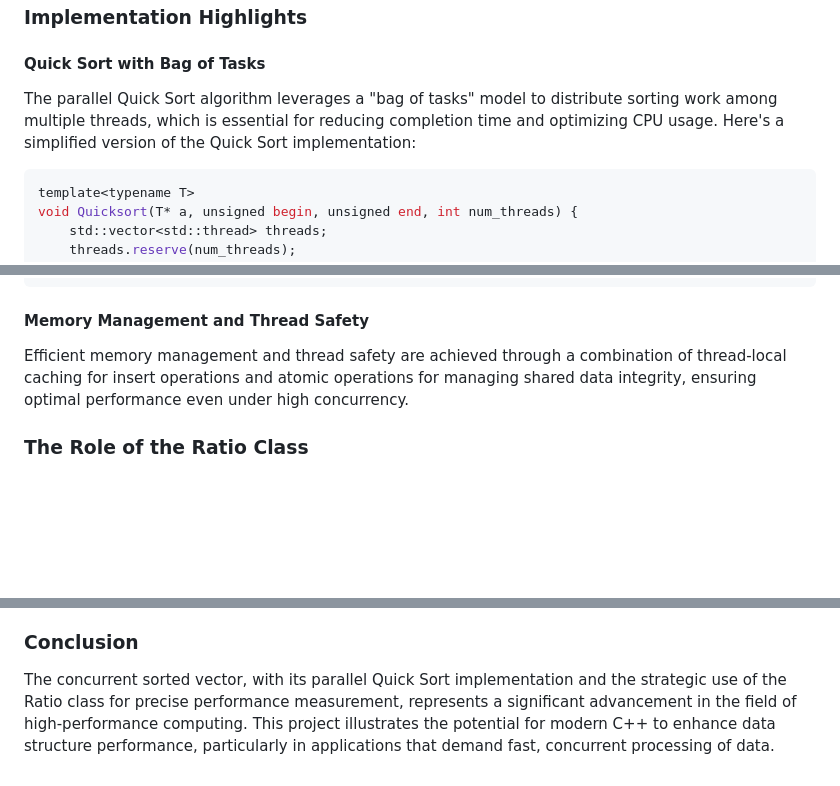
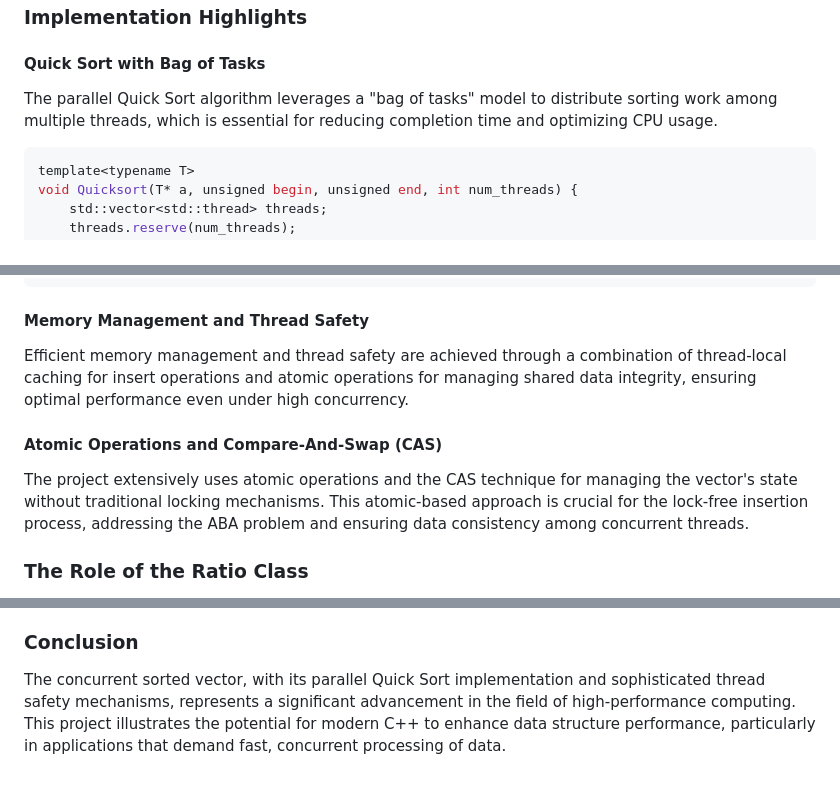
Before and after one commit to ByeongKyuPark/ConcurrentLockFreeSortedVector, a Markdown page: README.md, 3 parts joined by grey strips. Drawn GitHub-style; blank space fills up the shorter version.

````diff
--- a/README.md
+++ b/README.md
@@ -12,7 +12,7 @@ This project introduces a concurrent sorted vector designed to support efficient
 
 #### Quick Sort with Bag of Tasks
 
-The parallel Quick Sort algorithm leverages a "bag of tasks" model to distribute sorting work among multiple threads, which is essential for reducing completion time and optimizing CPU usage. Here's a simplified version of the Quick Sort implementation:
+The parallel Quick Sort algorithm leverages a "bag of tasks" model to distribute sorting work among multiple threads, which is essential for reducing completion time and optimizing CPU usage.
 
 ```cpp
 template<typename T>
@@ -38,6 +38,10 @@ void Quicksort(T* a, unsigned begin, unsigned end, int num_threads) {
 
 Efficient memory management and thread safety are achieved through a combination of thread-local caching for insert operations and atomic operations for managing shared data integrity, ensuring optimal performance even under high concurrency.
 
+#### Atomic Operations and Compare-And-Swap (CAS)
+
+The project extensively uses atomic operations and the CAS technique for managing the vector's state without traditional locking mechanisms. This atomic-based approach is crucial for the lock-free insertion process, addressing the ABA problem and ensuring data consistency among concurrent threads.
+
 ### The Role of the Ratio Class
 
 The `Ratio` class, equipped with built-in delays for comparison operations, plays a crucial role in evaluating the sorting algorithm's time complexity and performance. This class mimics the computational load of real-world scenarios, offering a controlled benchmark that accurately reflects the vector's capabilities in handling complex operations efficiently.
@@ -53,4 +57,4 @@ This vector is exceptionally suited for:
 
 ### Conclusion
 
-The concurrent sorted vector, with its parallel Quick Sort implementation and the strategic use of the Ratio class for precise performance measurement, represents a significant advancement in the field of high-performance computing. This project illustrates the potential for modern C++ to enhance data structure performance, particularly in applications that demand fast, concurrent processing of data.
+The concurrent sorted vector, with its parallel Quick Sort implementation and sophisticated thread safety mechanisms, represents a significant advancement in the field of high-performance computing. This project illustrates the potential for modern C++ to enhance data structure performance, particularly in applications that demand fast, concurrent processing of data.
````
